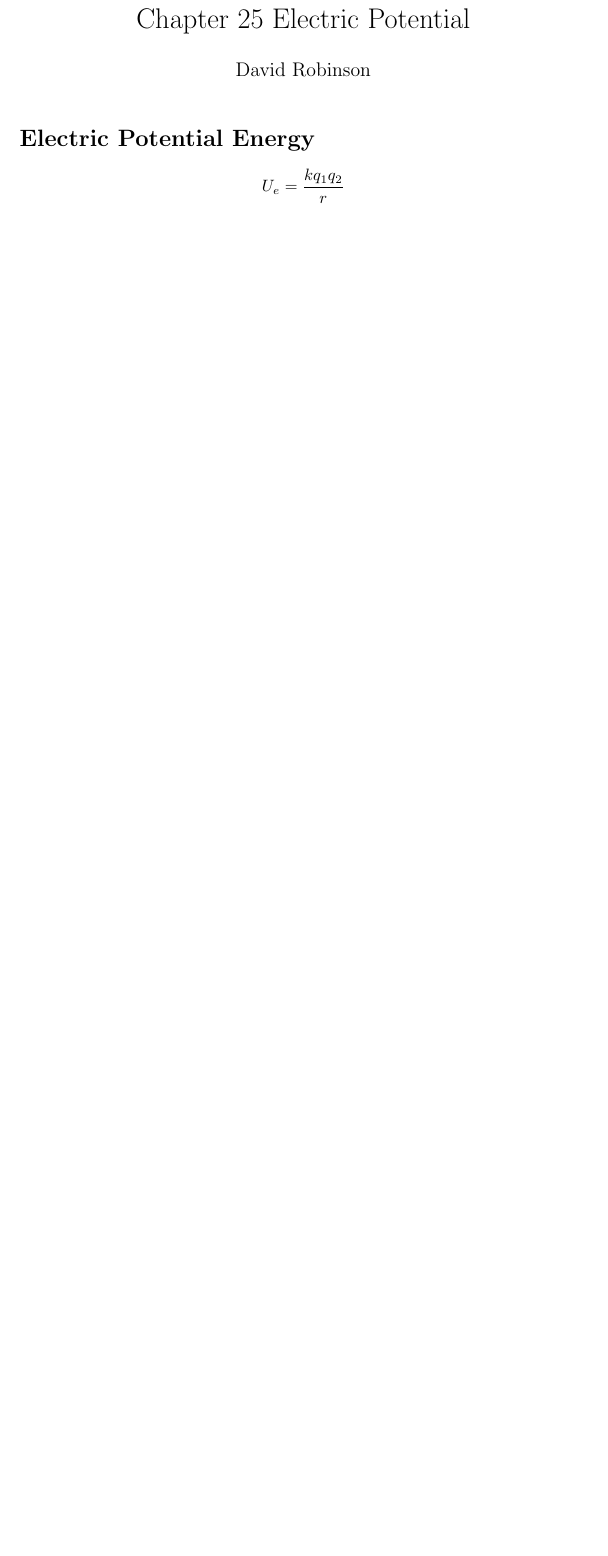
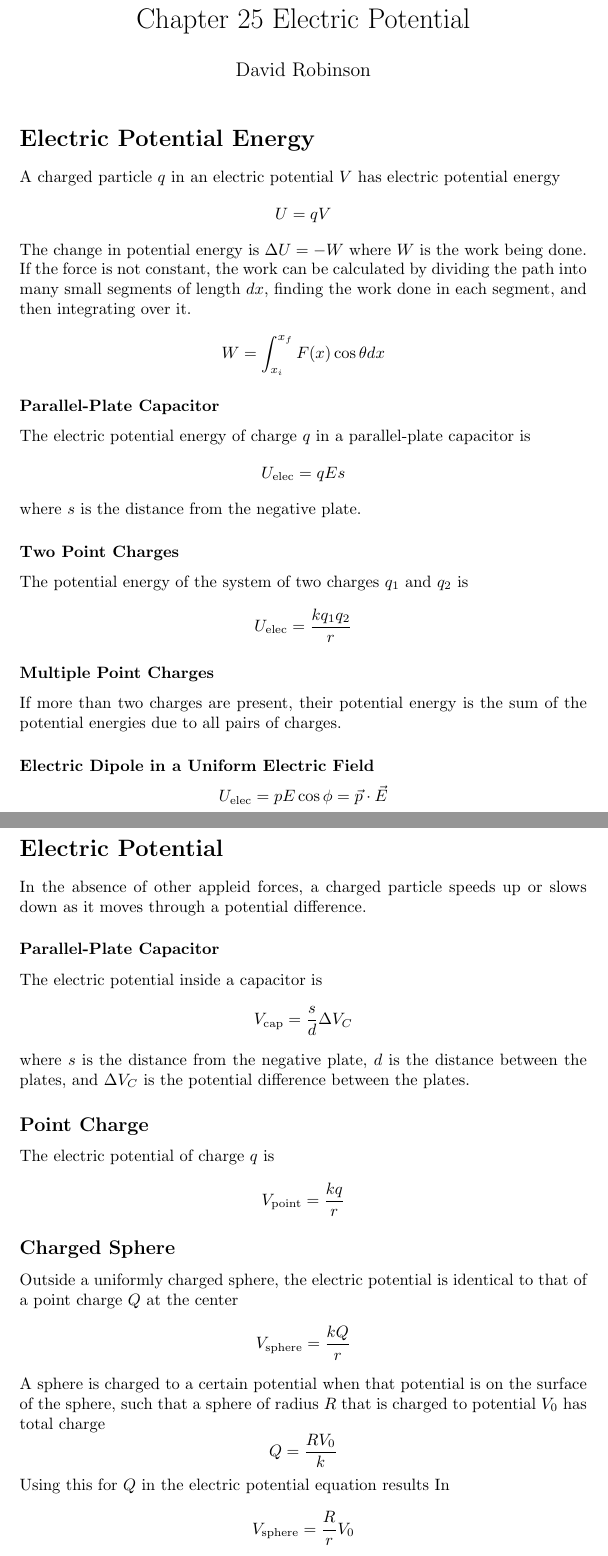
Before and after one commit to DRobinson4105/UCF, a LaTeX document (PHY2049/electric_potential.tex): part of the page before the commit and two parts of pages 1 and 2 of 2 after it, the two joined at a grey line, cut so that both start at the same text, the shorter picture padded with empty space. Compiled offline with pdfLaTeX.

Commit message:
Physics Chapter 25

```diff
--- a/PHY2049/electric_potential.tex
+++ b/PHY2049/electric_potential.tex
@@ -11,5 +11,51 @@
 \maketitle
 
 \section*{Electric Potential Energy}
-\[U_e = \frac{kq_1q_2}{r}\]
+A charged particle $q$ in an electric potential $V$ has electric potential energy \[U=qV\]
+
+The change in potential energy is $\Delta U=-W$ where $W$ is the work being done. If the force is
+not constant, the work can be calculated by dividing the path into many small segments of length
+$dx$, finding the work done in each segment, and then integrating over it.
+\[W=\int_{x_i}^{x_f}F(x)\cos\theta dx\]
+
+\subsubsection*{Parallel-Plate Capacitor}
+The electric potential energy of charge $q$ in a parallel-plate capacitor is
+\[U_\text{elec}=qEs\] where $s$ is the distance from the negative plate.
+
+\subsubsection*{Two Point Charges}
+The potential energy of the system of two charges $q_1$ and $q_2$ is
+\[U_\text{elec}=\frac{kq_1 q_2}{r}\]
+
+\subsubsection*{Multiple Point Charges}
+If more than two charges are present, their potential energy is the sum of the potential energies
+due to all pairs of charges.
+
+\subsubsection*{Electric Dipole in a Uniform Electric Field}
+\[U_\text{elec}=pE\cos\phi=\vec{p}\cdot \vec{E}\]
+
+\section*{Electric Potential}
+In the absence of other appleid forces, a charged particle speeds up or slows down as it moves
+through a potential difference.
+
+\subsubsection*{Parallel-Plate Capacitor}
+The electric potential inside a capacitor is
+\[V_\text{cap}=\frac{s}{d}\Delta V_C\]
+where $s$ is the distance from the negative plate, $d$ is the distance between the plates, and
+$\Delta V_C$ is the potential difference between the plates.
+
+\subsection*{Point Charge}
+The electric potential of charge $q$ is
+\[V_\text{point}=\frac{kq}{r}\]
+
+\subsection*{Charged Sphere}
+Outside a uniformly charged sphere, the electric potential is identical to that of a point charge
+$Q$ at the center
+\[V_\text{sphere}=\frac{kQ}{r}\]
+
+A sphere is charged to a certain potential when that potential is on the surface of the sphere,
+such that a sphere of radius $R$ that is charged to potential $V_0$ has total charge
+\[Q=\frac{RV_0}{k}\]
+
+Using this for $Q$ in the electric potential equation results In
+\[V_\text{sphere}=\frac{R}{r}V_0\]
 \end{document}
```
Also changed, not shown: PHY2049/electric_potential.pdf.
